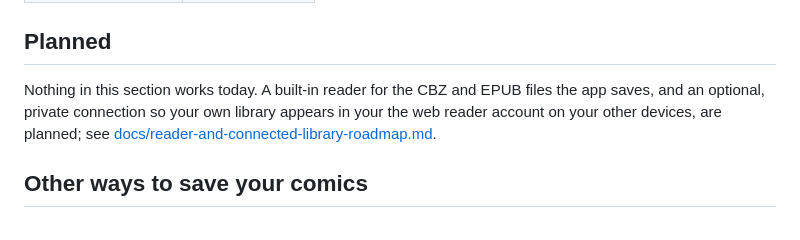
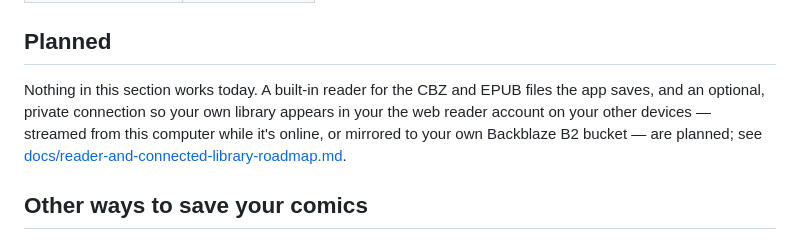
Before and after one commit to bcrute/comic-archiver, a Markdown page: README.md, the part around the change. GitHub-like rendering.

Commit message:
Revise reader and connected-library planning per owner directions
Two settled routes in CL-0 and the roadmap: direct online-host streaming
(no offline unread bytes; retained local cache only if supported) and an
opt-in archive-only mirror into the user's own B2 bucket read through
web reader's existing B2 source — not part of the current beta. Other
providers request-driven; managed buckets a tentative deferred idea.
Clarified device identity, schema versioning, progress conflicts
(same-account cross-device), locator semantics, disclosure budgets and
the paired-device URL exception.

Co-Authored-By: Claude Code <noreply@anthropic.com>

```diff
--- a/README.md
+++ b/README.md
@@ -79,8 +79,9 @@ applications menu, choose **Uninstall**, then delete the folder you unpacked it
 ## Planned
 
 Nothing in this section works today. A built-in reader for the CBZ and EPUB files the app saves, and an
-optional, private connection so your own library appears in your the web reader account on your other devices,
-are planned; see [docs/reader-and-connected-library-roadmap.md](docs/reader-and-connected-library-roadmap.md).
+optional, private connection so your own library appears in your the web reader account on your other devices —
+streamed from this computer while it's online, or mirrored to your own Backblaze B2 bucket — are planned;
+see [docs/reader-and-connected-library-roadmap.md](docs/reader-and-connected-library-roadmap.md).
 
 ## Other ways to save your comics
 
```
